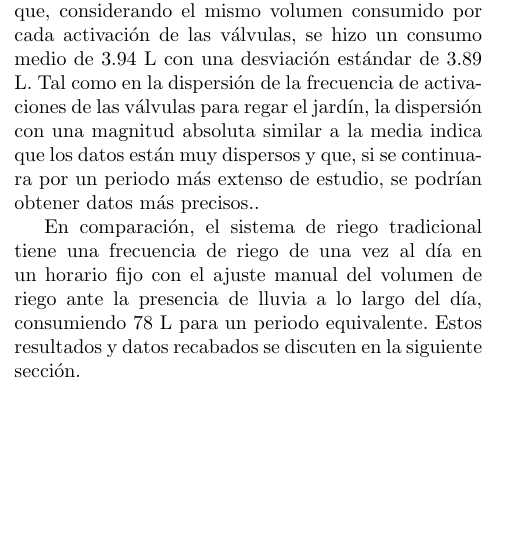
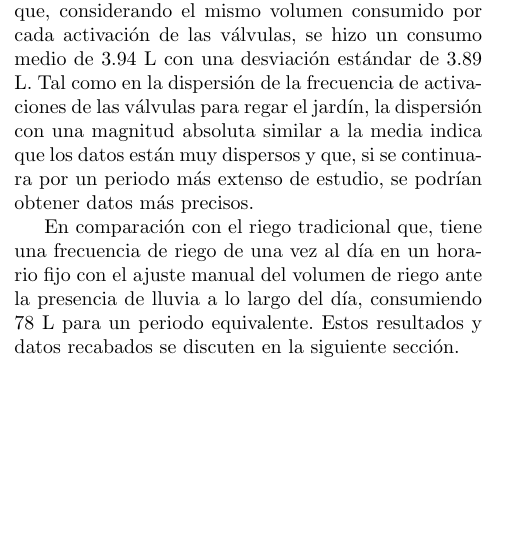
Before and after one commit to BraveHunt25/articulo_divulgacion_mi_2025_2, a LaTeX paper (src/main.tex): part of one column of page 4 of 10, cut so that both start at the same text. Compiled offline with pdfLaTeX.

Commit message:
Correcciones de redacción y formato en el documento principal

```diff
--- a/src/main.tex
+++ b/src/main.tex
@@ -293,9 +293,9 @@ En la figura \ref{fig:activaciones_riego_dispersion} se puede contemplar que la
 
 Considerando que, por cada apertura de las válvulas, se daba el paso a 4.93 L; en los primeros dos días se hizo un gasto diario de 9.86 L; luego, el gasto se redujo a 4.93 L por cada dos días. Esto se puede notar en la figura \ref{fig:consumo}.
 
-De igual forma, en la figura \ref{fig:consumo_estadisticas} se puede observar,  que, considerando el mismo volumen consumido por cada activación de las válvulas, se hizo un consumo medio de 3.94 L con una desviación estándar de 3.89 L. Tal como en la dispersión de la frecuencia de activaciones de las válvulas para regar el jardín, la dispersión con una magnitud absoluta similar a la media indica que los datos están muy dispersos y que, si se continuara por un periodo más extenso de estudio, se podrían obtener datos más precisos..
+De igual forma, en la figura \ref{fig:consumo_estadisticas} se puede observar,  que, considerando el mismo volumen consumido por cada activación de las válvulas, se hizo un consumo medio de 3.94 L con una desviación estándar de 3.89 L. Tal como en la dispersión de la frecuencia de activaciones de las válvulas para regar el jardín, la dispersión con una magnitud absoluta similar a la media indica que los datos están muy dispersos y que, si se continuara por un periodo más extenso de estudio, se podrían obtener datos más precisos.
 
-En comparación, el sistema de riego tradicional tiene una frecuencia de riego de una vez al día en un horario fijo con el ajuste manual del volumen de riego ante la presencia de lluvia a lo largo del día, consumiendo 78 L para un periodo equivalente. Estos resultados y datos recabados se discuten en la siguiente sección.
+En comparación con el riego tradicional que, tiene una frecuencia de riego de una vez al día en un horario fijo con el ajuste manual del volumen de riego ante la presencia de lluvia a lo largo del día, consumiendo 78 L para un periodo equivalente. Estos resultados y datos recabados se discuten en la siguiente sección.
 %%----------- Figura ------------
 \end{multicols}
 \begin{figure}[H]
```
Also changed, not shown: src/main.pdf, src/main.tex (2 more changed lines).
